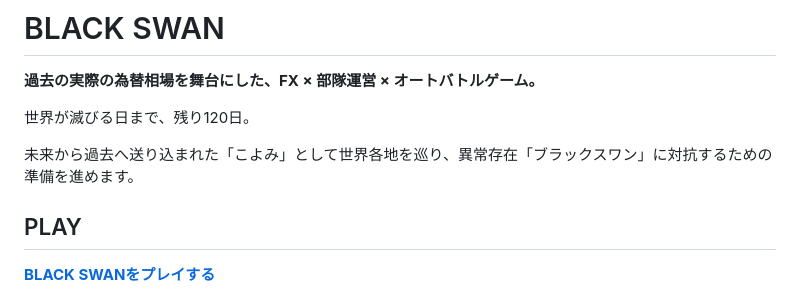
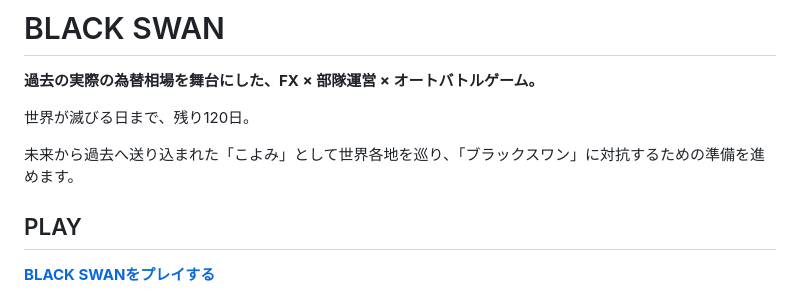
Before and after one commit to sariasandayo/BLACK-SWAN, a Markdown page: README.md, the part around the change. Rendered like a GitHub page.

```diff
--- a/README.md
+++ b/README.md
@@ -4,7 +4,7 @@
 
 世界が滅びる日まで、残り120日。
 
-未来から過去へ送り込まれた「こよみ」として世界各地を巡り、異常存在「ブラックスワン」に対抗するための準備を進めます。
+未来から過去へ送り込まれた「こよみ」として世界各地を巡り、「ブラックスワン」に対抗するための準備を進めます。
 
 ## PLAY
 
```
